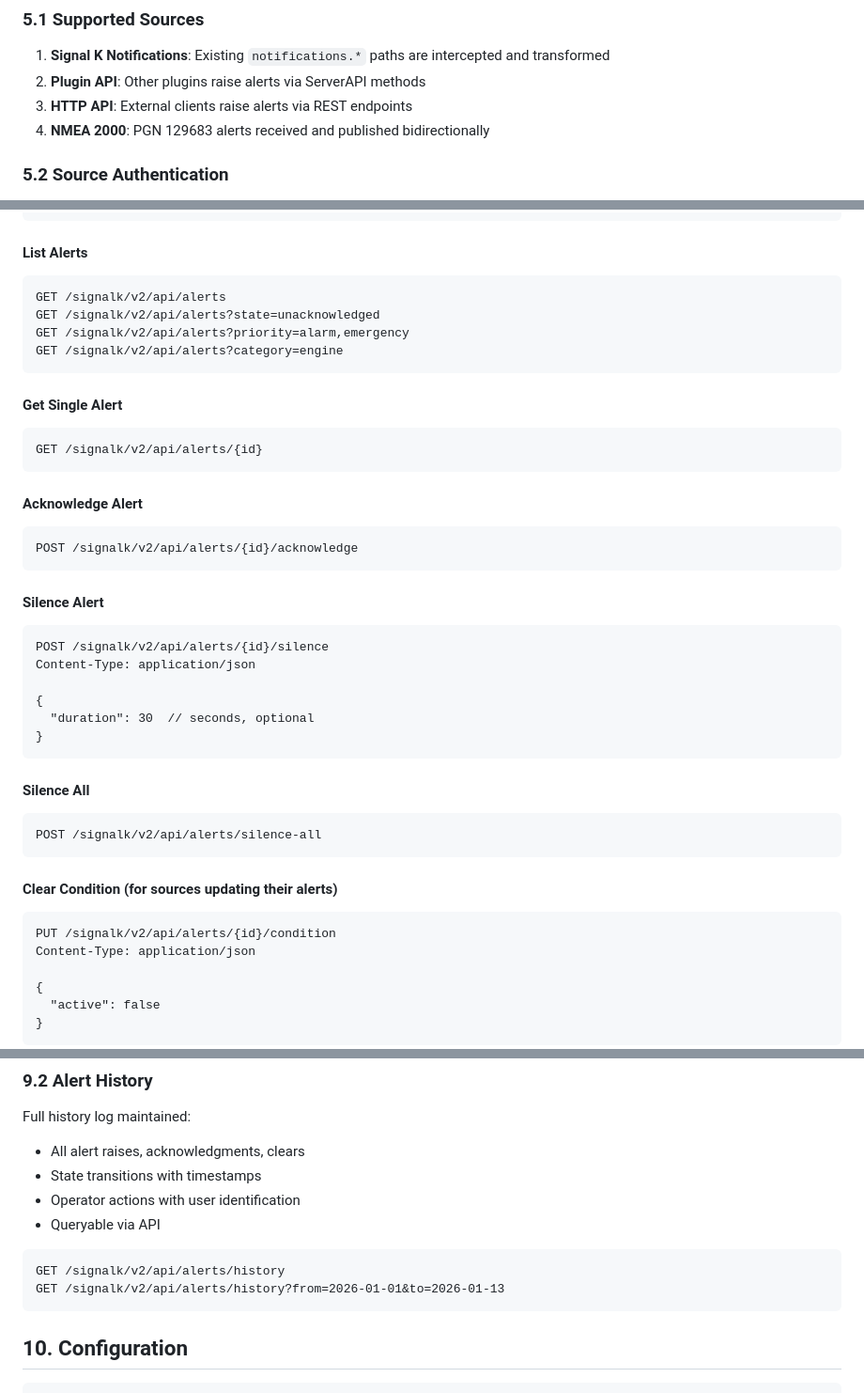
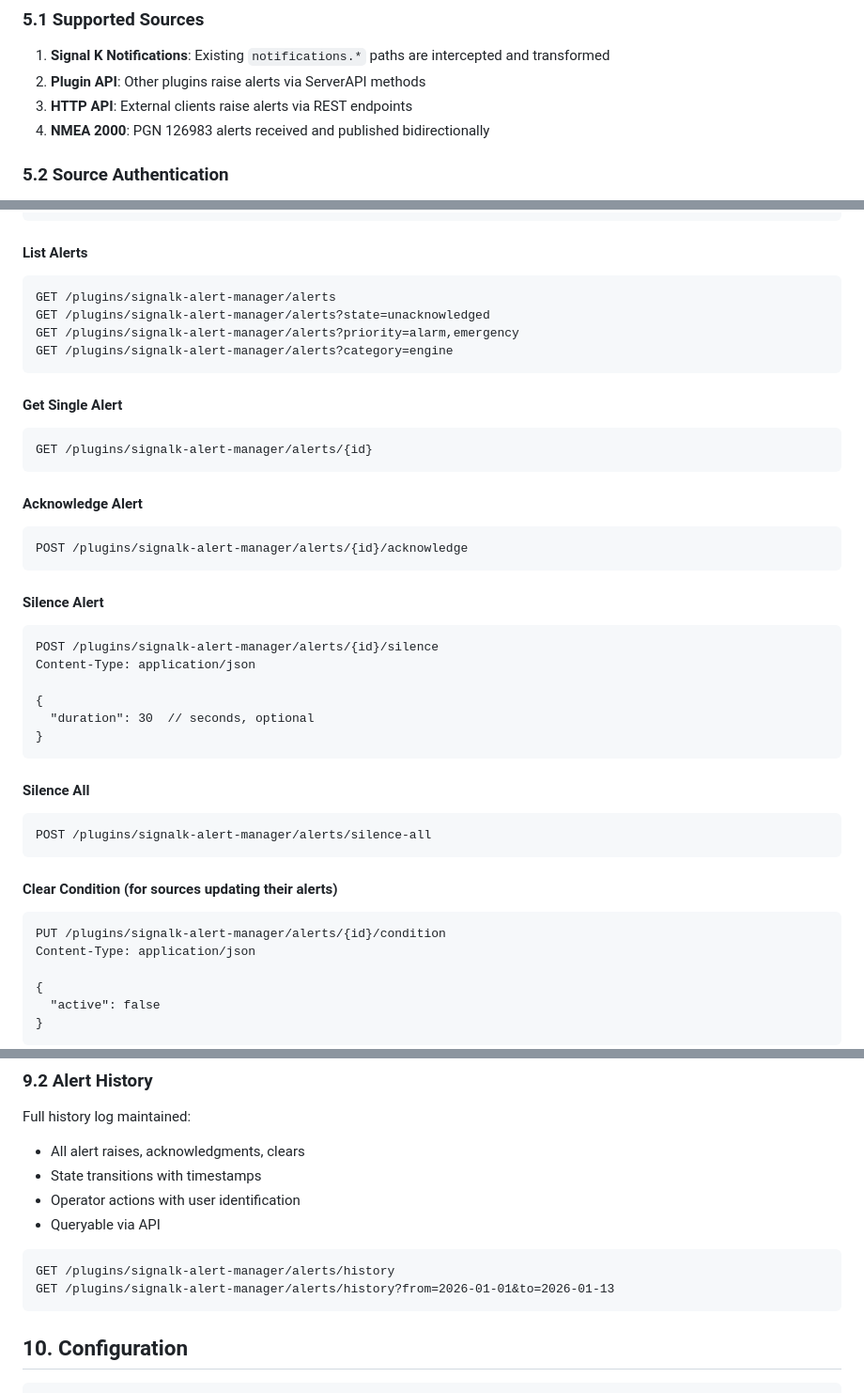
Before and after one commit to hatlabs/signalk-alert-manager, a Markdown page: docs/SPEC.md, 3 parts joined by grey strips. Shown at 94% size. GitHub-like rendering.

````diff
--- a/docs/SPEC.md
+++ b/docs/SPEC.md
@@ -171,7 +171,7 @@ interface AlertDefinition {
 1. **Signal K Notifications**: Existing `notifications.*` paths are intercepted and transformed
 2. **Plugin API**: Other plugins raise alerts via ServerAPI methods
 3. **HTTP API**: External clients raise alerts via REST endpoints
-4. **NMEA 2000**: PGN 129683 alerts received and published bidirectionally
+4. **NMEA 2000**: PGN 126983 alerts received and published bidirectionally
 
 ### 5.2 Source Authentication
 
@@ -211,25 +211,25 @@ Content-Type: application/json
 
 #### List Alerts
 ```
-GET /signalk/v2/api/alerts
-GET /signalk/v2/api/alerts?state=unacknowledged
-GET /signalk/v2/api/alerts?priority=alarm,emergency
-GET /signalk/v2/api/alerts?category=engine
+GET /plugins/signalk-alert-manager/alerts
+GET /plugins/signalk-alert-manager/alerts?state=unacknowledged
+GET /plugins/signalk-alert-manager/alerts?priority=alarm,emergency
+GET /plugins/signalk-alert-manager/alerts?category=engine
 ```
 
 #### Get Single Alert
 ```
-GET /signalk/v2/api/alerts/{id}
+GET /plugins/signalk-alert-manager/alerts/{id}
 ```
 
 #### Acknowledge Alert
 ```
-POST /signalk/v2/api/alerts/{id}/acknowledge
+POST /plugins/signalk-alert-manager/alerts/{id}/acknowledge
 ```
 
 #### Silence Alert
 ```
-POST /signalk/v2/api/alerts/{id}/silence
+POST /plugins/signalk-alert-manager/alerts/{id}/silence
 Content-Type: application/json
 
 {
@@ -239,12 +239,12 @@ Content-Type: application/json
 
 #### Silence All
 ```
-POST /signalk/v2/api/alerts/silence-all
+POST /plugins/signalk-alert-manager/alerts/silence-all
 ```
 
 #### Clear Condition (for sources updating their alerts)
 ```
-PUT /signalk/v2/api/alerts/{id}/condition
+PUT /plugins/signalk-alert-manager/alerts/{id}/condition
 Content-Type: application/json
 
 {
@@ -365,8 +365,8 @@ Full history log maintained:
 - Queryable via API
 
 ```
-GET /signalk/v2/api/alerts/history
-GET /signalk/v2/api/alerts/history?from=2026-01-01&to=2026-01-13
+GET /plugins/signalk-alert-manager/alerts/history
+GET /plugins/signalk-alert-manager/alerts/history?from=2026-01-01&to=2026-01-13
 ```
 
 ## 10. Configuration
````
Also changed, not shown: other parts of docs/SPEC.md (+4 -4 lines), docs/ARCHITECTURE.md (added, +438 -0 lines).
